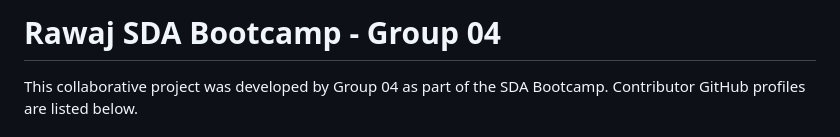
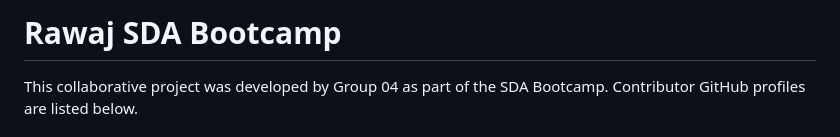
Before and after one commit to BushraAl-Sulami/Rawaj_SDA, a Markdown page: README.md, the part around the change. GitHub-like rendering.

```diff
--- a/README.md
+++ b/README.md
@@ -1,4 +1,4 @@
-# Rawaj SDA Bootcamp - Group 04
+# Rawaj SDA Bootcamp
 
 This collaborative project was developed by Group 04 as part of the SDA Bootcamp. Contributor GitHub profiles are listed below.
 
```
